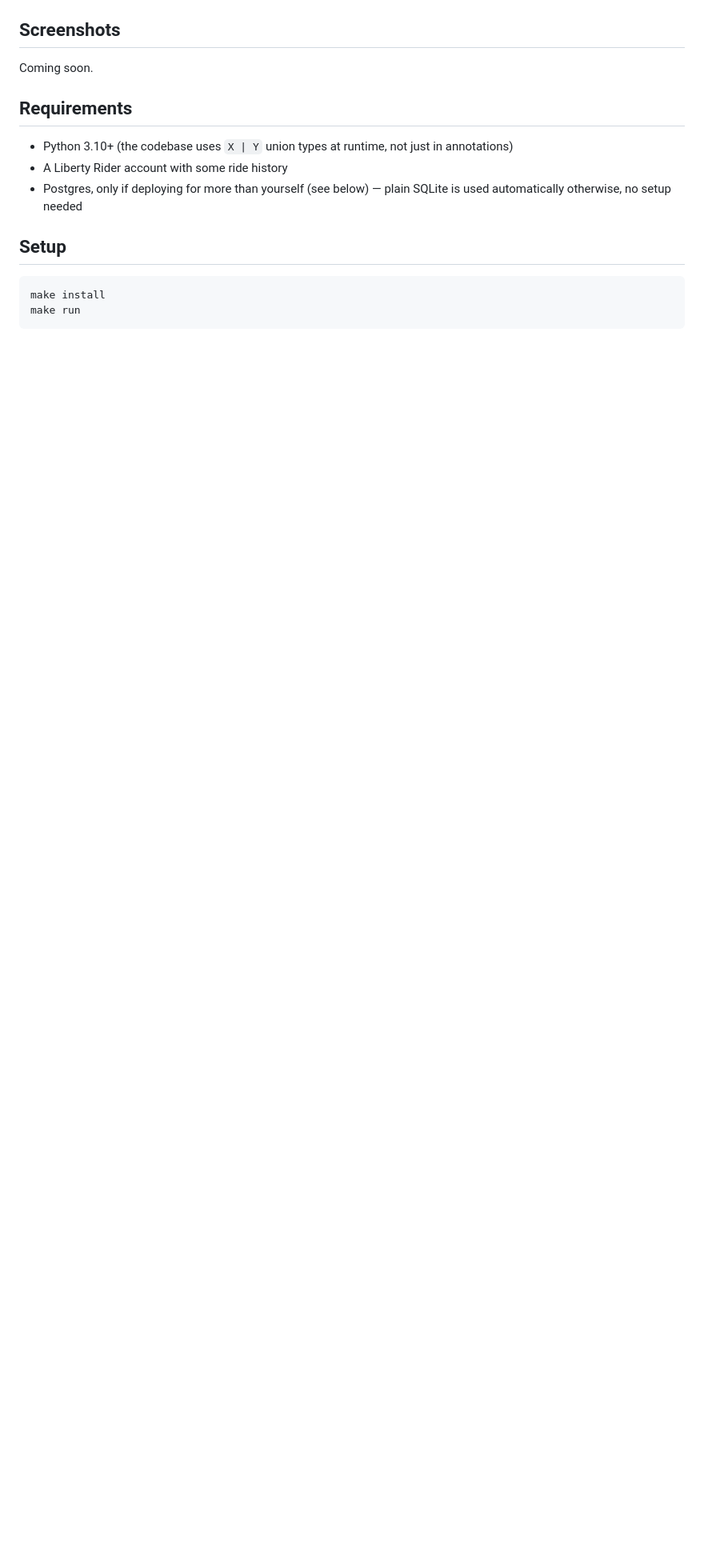
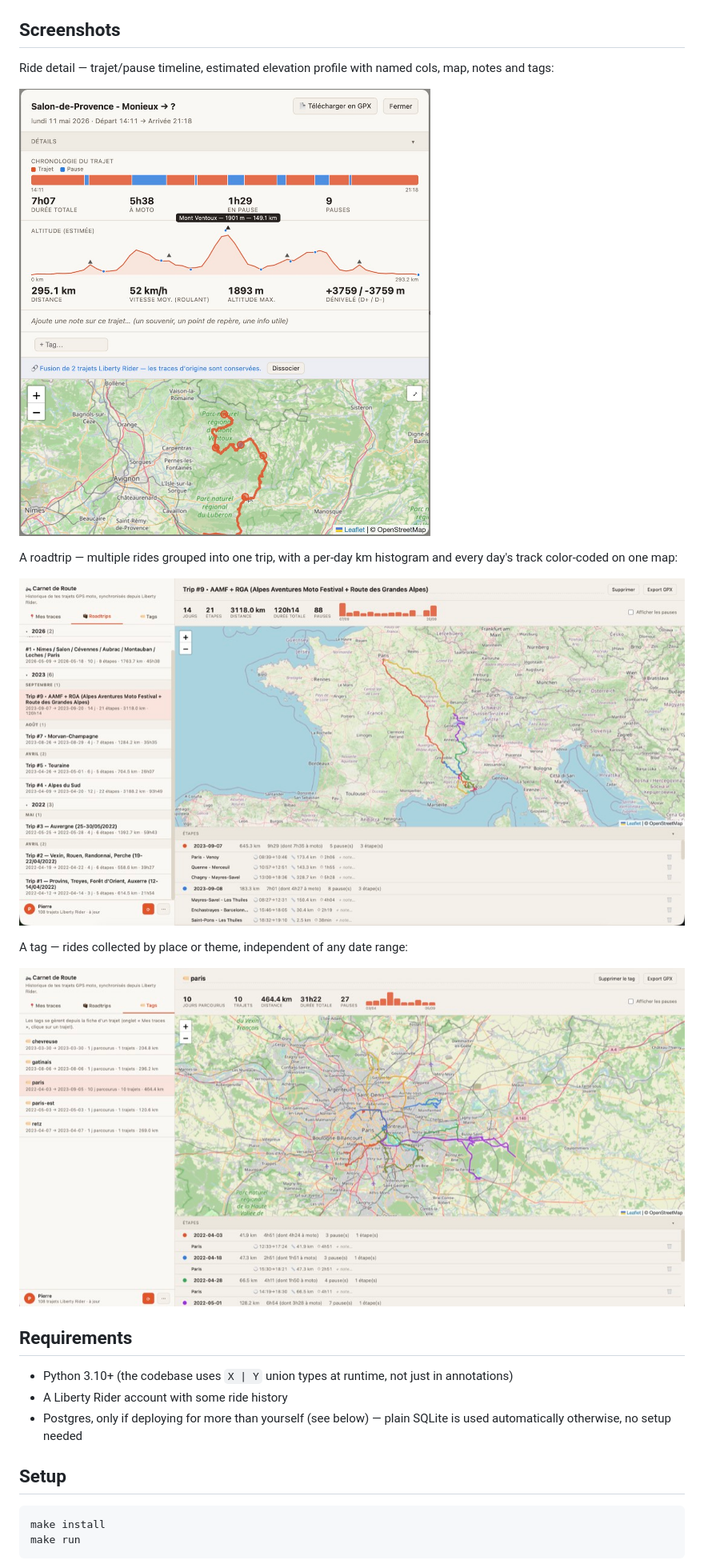
Before and after one commit to tekncoach/liberty-rider-myroadtrips, a Markdown page: README.md, the part around the change. Shown at 80% size. Drawn GitHub-style; blank space fills up the shorter version.

Commit message:
Add real screenshots to the README
Reuses the same compressed screenshots as the landing page
(static/img/) instead of separate copies.

Co-Authored-By: Claude Sonnet 5 <noreply@anthropic.com>

```diff
--- a/README.md
+++ b/README.md
@@ -74,7 +74,19 @@ the app to work; both fail silently if unavailable.
 
 ## Screenshots
 
-Coming soon.
+Ride detail — trajet/pause timeline, estimated elevation profile with named
+cols, map, notes and tags:
+
+![Ride detail: timeline, elevation profile with named cols, and map](static/img/screenshot-trace.jpg)
+
+A roadtrip — multiple rides grouped into one trip, with a per-day km
+histogram and every day's track color-coded on one map:
+
+![Roadtrip view: 14-day trip across the Alps, day-by-day map and km histogram](static/img/screenshot-roadtrip.jpg)
+
+A tag — rides collected by place or theme, independent of any date range:
+
+![Tag view: rides tagged "paris" across more than a year, all on one map](static/img/screenshot-tags.jpg)
 
 ## Requirements
 
```
